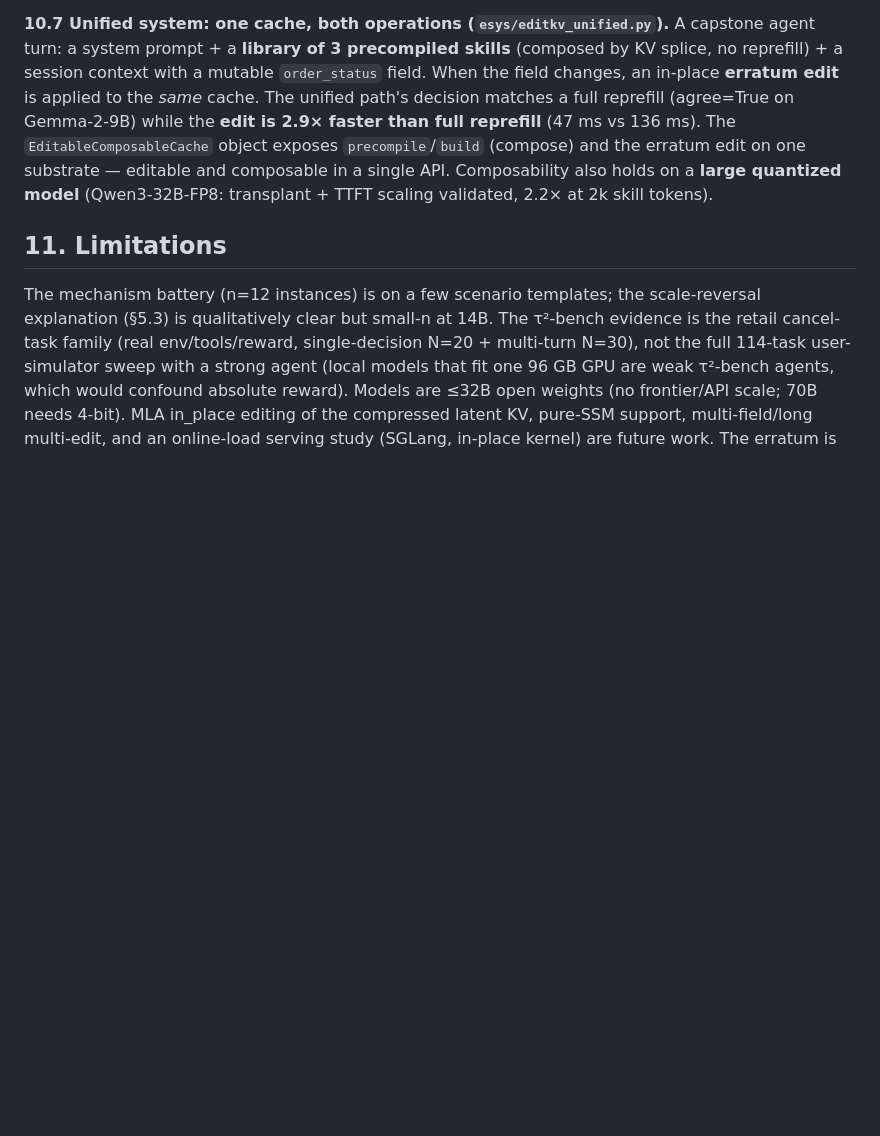
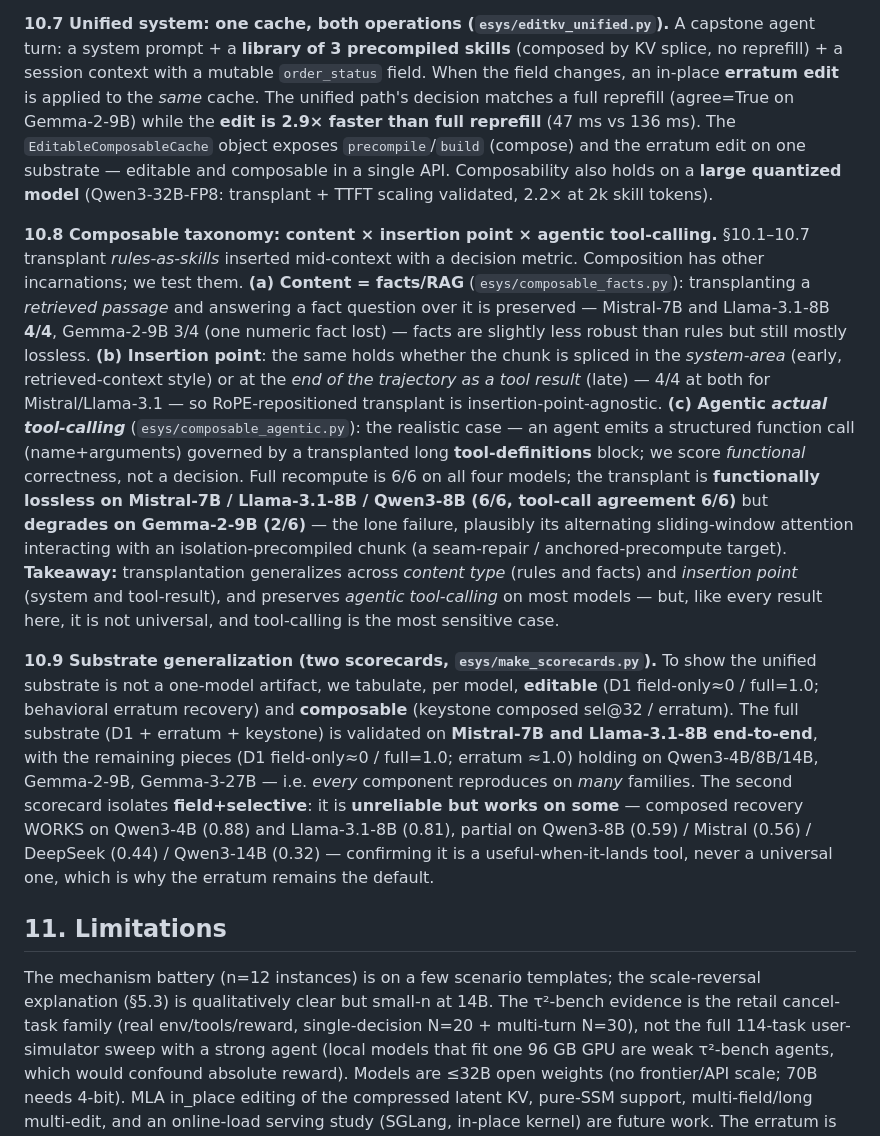
Before and after one commit to 19PINE-AI/programmable-kv, a Markdown page: patchkv/PAPER.md, the part around the change. Drawn GitHub-style; blank space fills up the shorter version.

Commit message:
PAPER §10.8 composable taxonomy (content x insertion x agentic) + §10.9 substrate scorecards
§10.8: facts/RAG transplant (Mistral/Llama 4/4, Gemma 3/4) robust to insertion point (system vs
tool-result); agentic actual tool-calling preserved 6/6 on Mistral/Llama/Qwen3-8B, degrades on Gemma
(2/6). §10.9: substrate generalization scorecard (Mistral+Llama full end-to-end; components reproduce
on many families) + field+selective scorecard (WORKS Qwen3-4B 0.88/Llama 0.81, partial elsewhere).
Tasks #58,#59 done.

Co-Authored-By: Claude Opus 4.8 (1M context) <noreply@anthropic.com>

```diff
--- a/patchkv/PAPER.md
+++ b/patchkv/PAPER.md
@@ -512,6 +512,34 @@ The `EditableComposableCache` object exposes `precompile`/`build` (compose) and
 substrate — editable and composable in a single API. Composability also holds on a **large quantized
 model** (Qwen3-32B-FP8: transplant + TTFT scaling validated, 2.2× at 2k skill tokens).
 
+**10.8 Composable taxonomy: content × insertion point × agentic tool-calling.** §10.1–10.7 transplant
+*rules-as-skills* inserted mid-context with a decision metric. Composition has other incarnations; we
+test them. **(a) Content = facts/RAG** (`esys/composable_facts.py`): transplanting a *retrieved
+passage* and answering a fact question over it is preserved — Mistral-7B and Llama-3.1-8B **4/4**,
+Gemma-2-9B 3/4 (one numeric fact lost) — facts are slightly less robust than rules but still mostly
+lossless. **(b) Insertion point**: the same holds whether the chunk is spliced in the *system-area*
+(early, retrieved-context style) or at the *end of the trajectory as a tool result* (late) — 4/4 at
+both for Mistral/Llama-3.1 — so RoPE-repositioned transplant is insertion-point-agnostic. **(c) Agentic
+*actual tool-calling*** (`esys/composable_agentic.py`): the realistic case — an agent emits a structured
+function call (name+arguments) governed by a transplanted long **tool-definitions** block; we score
+*functional* correctness, not a decision. Full recompute is 6/6 on all four models; the transplant is
+**functionally lossless on Mistral-7B / Llama-3.1-8B / Qwen3-8B (6/6, tool-call agreement 6/6)** but
+**degrades on Gemma-2-9B (2/6)** — the lone failure, plausibly its alternating sliding-window attention
+interacting with an isolation-precompiled chunk (a seam-repair / anchored-precompute target). **Takeaway:**
+transplantation generalizes across *content type* (rules and facts) and *insertion point* (system and
+tool-result), and preserves *agentic tool-calling* on most models — but, like every result here, it is
+not universal, and tool-calling is the most sensitive case.
+
+**10.9 Substrate generalization (two scorecards, `esys/make_scorecards.py`).** To show the unified
+substrate is not a one-model artifact, we tabulate, per model, **editable** (D1 field-only≈0 / full=1.0;
+behavioral erratum recovery) and **composable** (keystone composed sel@32 / erratum). The full substrate
+(D1 + erratum + keystone) is validated on **Mistral-7B and Llama-3.1-8B end-to-end**, with the remaining
+pieces (D1 field-only≈0 / full=1.0; erratum ≈1.0) holding on Qwen3-4B/8B/14B, Gemma-2-9B, Gemma-3-27B —
+i.e. *every* component reproduces on *many* families. The second scorecard isolates **field+selective**:
+it is **unreliable but works on some** — composed recovery WORKS on Qwen3-4B (0.88) and Llama-3.1-8B
+(0.81), partial on Qwen3-8B (0.59) / Mistral (0.56) / DeepSeek (0.44) / Qwen3-14B (0.32) — confirming it
+is a useful-when-it-lands tool, never a universal one, which is why the erratum remains the default.
+
 ## 11. Limitations
 
 The mechanism battery (n=12 instances) is on a few scenario templates; the scale-reversal explanation
```
